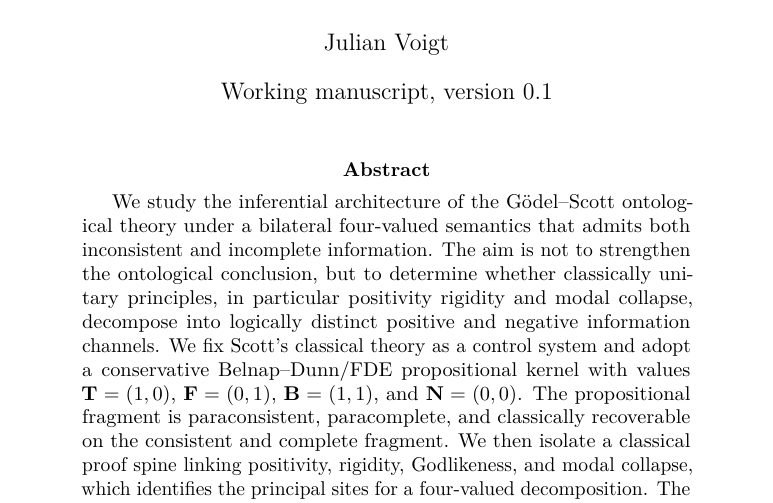
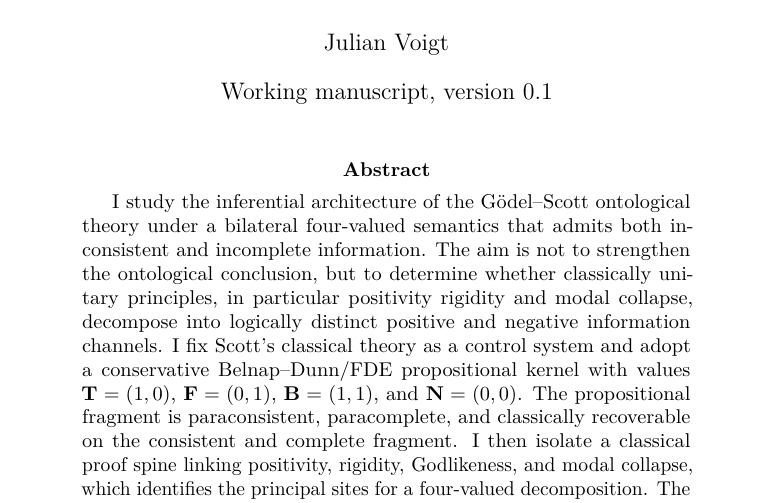
Before and after one commit to cr4bbz/goedel-4pel, a LaTeX paper (paper/main.tex): part of page 1 of 10, cut so that both start at the same text. Compiled offline with pdfLaTeX.

Commit message:
paper: use singular author voice

```diff
--- a/paper/main.tex
+++ b/paper/main.tex
@@ -41,7 +41,7 @@
 \maketitle
 
 \begin{abstract}
-We study the inferential architecture of the G\"odel--Scott ontological theory under a bilateral four-valued semantics that admits both inconsistent and incomplete information. The aim is not to strengthen the ontological conclusion, but to determine whether classically unitary principles, in particular positivity rigidity and modal collapse, decompose into logically distinct positive and negative information channels. We fix Scott's classical theory as a control system and adopt a conservative Belnap--Dunn/FDE propositional kernel with values \(\True=(1,0)\), \(\False=(0,1)\), \(\Both=(1,1)\), and \(\Neither=(0,0)\). The propositional fragment is paraconsistent, paracomplete, and classically recoverable on the consistent and complete fragment. We then isolate a classical proof spine linking positivity, rigidity, Godlikeness, and modal collapse, which identifies the principal sites for a four-valued decomposition. The modal, higher-order, and positivity liftings remain open in this version; the manuscript is designed to evolve with the formal development.
+I study the inferential architecture of the G\"odel--Scott ontological theory under a bilateral four-valued semantics that admits both inconsistent and incomplete information. The aim is not to strengthen the ontological conclusion, but to determine whether classically unitary principles, in particular positivity rigidity and modal collapse, decompose into logically distinct positive and negative information channels. I fix Scott's classical theory as a control system and adopt a conservative Belnap--Dunn/FDE propositional kernel with values \(\True=(1,0)\), \(\False=(0,1)\), \(\Both=(1,1)\), and \(\Neither=(0,0)\). The propositional fragment is paraconsistent, paracomplete, and classically recoverable on the consistent and complete fragment. I then isolate a classical proof spine linking positivity, rigidity, Godlikeness, and modal collapse, which identifies the principal sites for a four-valued decomposition. The modal, higher-order, and positivity liftings remain open in this version; the manuscript is designed to evolve with the formal development.
 \end{abstract}
 
 \input{sections/01_introduction}
```
